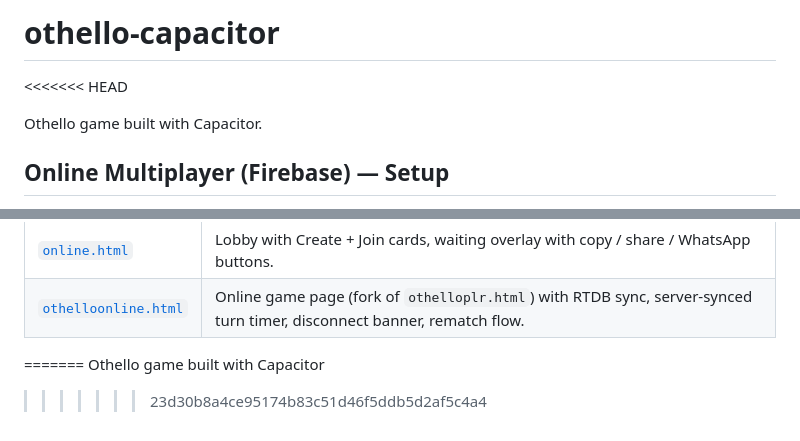
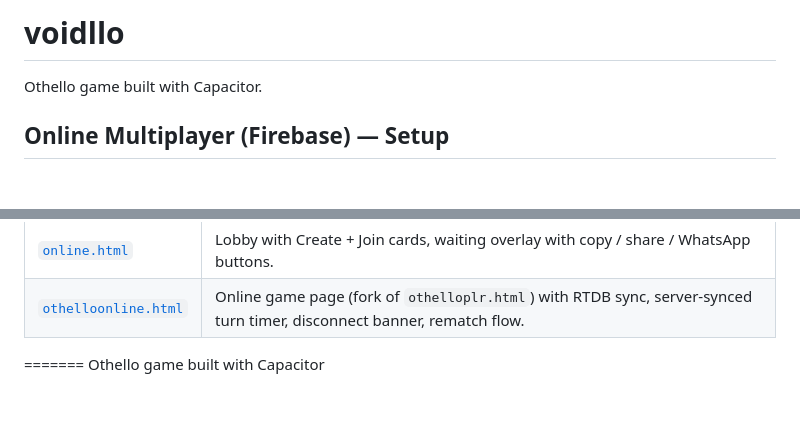
Before and after one commit to Deon404/othello-capacitor, a Markdown page: README.md, 2 parts joined by grey strips. GitHub-like rendering; blank space fills up the shorter version.

```diff
--- a/README.md
+++ b/README.md
@@ -1,5 +1,4 @@
-# othello-capacitor
-<<<<<<< HEAD
+# voidllo
 
 Othello game built with Capacitor.
 
@@ -102,4 +101,4 @@ JS SDK runs in the WebView with the default Internet permission.
 | [`othelloonline.html`](othelloonline.html) | Online game page (fork of `othelloplr.html`) with RTDB sync, server-synced turn timer, disconnect banner, rematch flow. |
 =======
 Othello game built with Capacitor
->>>>>>> 23d30b8a4ce95174b83c51d46f5ddb5d2af5c4a4
+>>>>>>>
```
